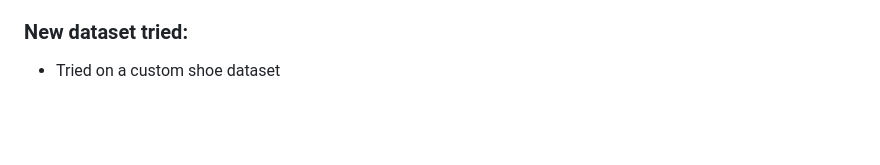
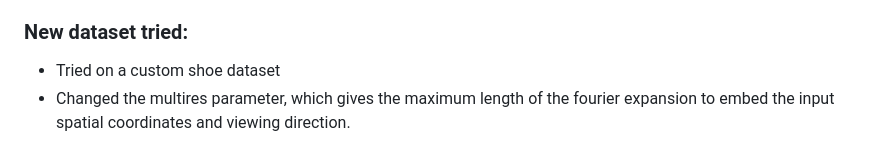
Before and after one commit to manuaatitya/rob599-final-project, a Markdown page: README.md, the part around the change. GitHub-like rendering; blank space fills up the shorter version.

```diff
--- a/README.md
+++ b/README.md
@@ -50,6 +50,7 @@ In this project, we present NeRF Supervision - a technique for learning dense ob
 ### New dataset tried:
 
 - Tried on a custom shoe dataset
+- Changed the multires parameter, which gives the maximum length of the fourier expansion to embed the input spatial coordinates and viewing direction.
 
 
 <!-- - [ ] Reproduce the results
```
